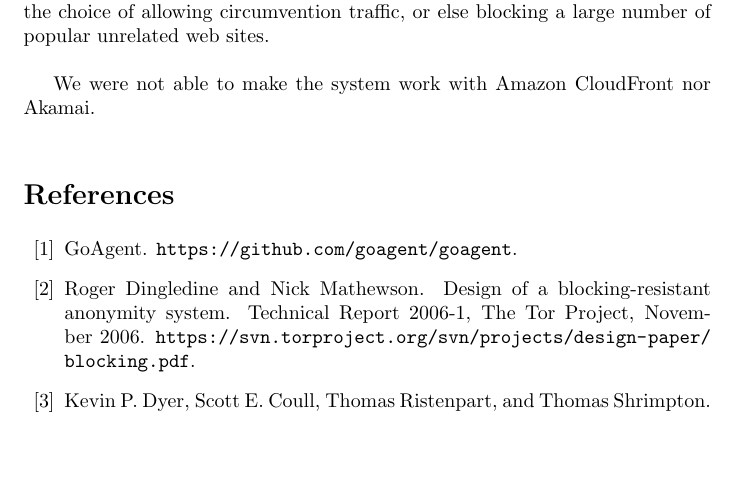
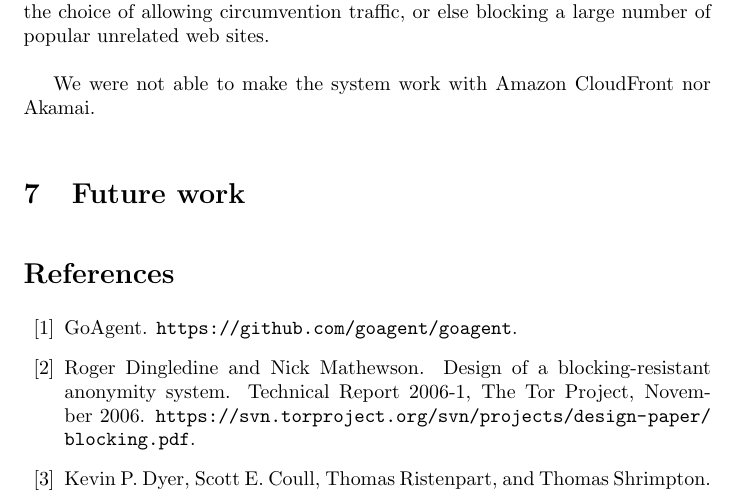
Before and after one commit to oxtoacart/cs261n, a LaTeX document (docs/paper.tex): part of page 6 of 8, cut so that both start at the same text, the shorter picture padded with empty space. Compiled offline with pdfLaTeX.

Commit message:
Comments for stuff to write.

```diff
--- a/docs/paper.tex
+++ b/docs/paper.tex
@@ -295,6 +298,13 @@ or else blocking a large number of popular unrelated web sites.
 We were not able to make the system work with Amazon CloudFront nor Akamai.
 % Dreamhost? Other HTTPS webhosts with PHP bridge?
 
+\section{Future work}
+
+% Pipelining of requests.
+% Put a diagram here showing serialized requests.
+% Simple reliability layer, SEQ/ACK.
+% Would be useful for Iran-like session cutoff, independent of meek.
+
 %%%%%%%
 
 % HTTPS or not on the App Engine--bridge link.
```
Also changed, not shown: docs/paper.tex (3 more changed lines).
